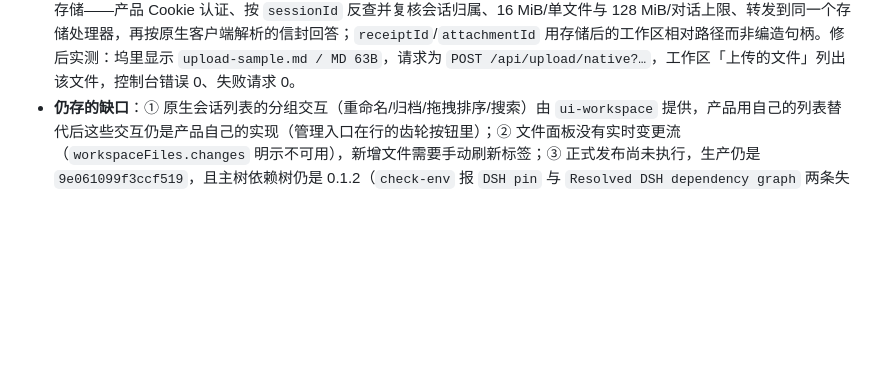
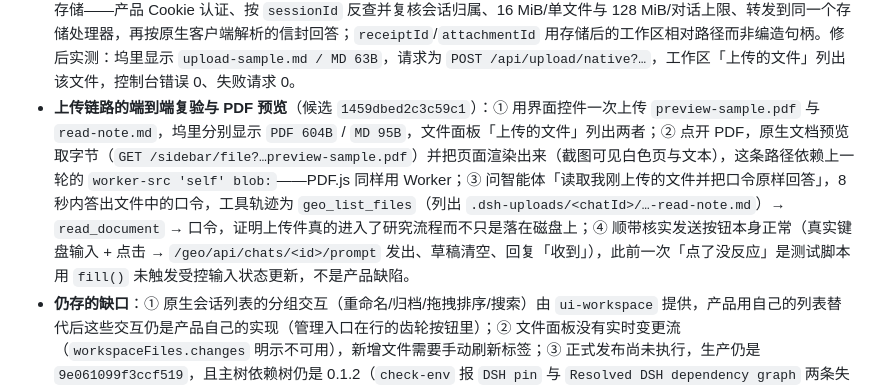
Before and after one commit to guihousun/GeoSentinel, a Markdown page: CHANGELOG.md, the part around the change. Drawn GitHub-style; blank space fills up the shorter version.

Commit message:
docs(changelog): 记录上传链路端到端复验、PDF 预览与发送按钮的澄清
- 上传：界面控件一次传两个文件，坞里显示格式与大小，文件面板列出；
- PDF 预览走原生文档预览并把页面渲染出来（依赖上一轮的 worker-src 修复）；
- 上传件进入研究流程：8 秒内答出文件口令，工具轨迹 geo_list_files → read_document；
- 发送按钮本身正常，此前的“点了没反应”是测试脚本 fill() 未触发受控输入，不是产品缺陷。

```diff
--- a/CHANGELOG.md
+++ b/CHANGELOG.md
@@ -14,6 +14,7 @@
 - **外壳采集器的两处修正与清单固化**（候选 `b0a22f9eccdbf0cc`）：① 传递依赖解析失败时不再冒泡——`collect` 的 `required=false` 分支原本会中断该包其余依赖的采集，外层再把整包误报成「跳过未安装的原生界面包」（0.1.5 副本里的 `ui-sidebar-right` 正是被这样误报，其实它已打包且已引导）；② `nativePlugins` 注释写实：这份核心清单与迁移前（0.1.2 时代）逐项一致，后附 0.1.5 增量，其余原生面板（trajectory/jobs/goal/skill/settings/模型与权限预设等）属产品长期以来的窄曲面而非迁移遗漏；`tests/native-ui.test.mjs` 新增结构性用例，把声明清单与「已打包 + 引导状态 == noBoot」绑定，静默丢包或静默引导都会失败。
 - **签名流程在 0.1.5 上实测**（同一候选，预览实例）：「建立待确认的分步方案」→ 智能体给出 AOI/时间范围/来源/方法/产物/不确定性并**通过产品的提问机制**抛出入参确认 → 原生提问面板渲染（三选项、1/3 分页、跳过/下一题）→ 逐题作答后弹窗关闭、智能体继续执行（事件 43→72、无待回答问题、控制台错误 0、失败请求 0）。委派链路（子智能体→成员→完成）此前已在同线的候选上单独验证。顺带核实一次：该会话里 `web_search` **成功**（记录里有来源列表），失败的是 `web_fetch` 的 `TypeError: fetch failed`——管理员会话对同一 URL 复现完全相同的错误，属本机直连外站的网络限制，不是产品缺陷，也不是迁移回归。
 - **界面上传在 0.1.5 上从「发不出去」修到「可用」**（候选 `1459dbed2c3c59c1`，阻断级缺陷）：实测用户真实路径（点附件按钮选文件）时，上传坞显示「上传失败，点击重试」而网络里**一个上传请求都没有**。两层原因：① 原生上传客户端用 `new Worker(blobURL)` 跑后台传输，产品外壳的 CSP 没有 `worker-src`，被 `default-src 'self'` 拦下——CSP 增加 `worker-src 'self' blob:`（blob 由本页自己创建，`script-src` 不放宽）；② 请求发出后立刻 401，因为原生路由 `/api/session/uploadFileBinary` 在 DSH 的单用户令牌认证之后，普通用户没有该令牌。处置：把该客户端唯一的上传常量改写到产品自己的桥 `/api/upload/native`（改写带守卫，源码里找不到原常量即报错），桥复用产品既有校验与存储——产品 Cookie 认证、按 `sessionId` 反查并复核会话归属、16 MiB/单文件与 128 MiB/对话上限、转发到同一个存储处理器，再按原生客户端解析的信封回答；`receiptId`/`attachmentId` 用存储后的工作区相对路径而非编造句柄。修后实测：坞里显示 `upload-sample.md / MD 63B`，请求为 `POST /api/upload/native?…`，工作区「上传的文件」列出该文件，控制台错误 0、失败请求 0。
+- **上传链路的端到端复验与 PDF 预览**（候选 `1459dbed2c3c59c1`）：① 用界面控件一次上传 `preview-sample.pdf` 与 `read-note.md`，坞里分别显示 `PDF 604B` / `MD 95B`，文件面板「上传的文件」列出两者；② 点开 PDF，原生文档预览取字节（`GET /sidebar/file?…preview-sample.pdf`）并把页面渲染出来（截图可见白色页与文本），这条路径依赖上一轮的 `worker-src 'self' blob:`——PDF.js 同样用 Worker；③ 问智能体「读取我刚上传的文件并把口令原样回答」，8 秒内答出文件中的口令，工具轨迹为 `geo_list_files`（列出 `.dsh-uploads/<chatId>/…-read-note.md`）→ `read_document` → 口令，证明上传件真的进入了研究流程而不只是落在磁盘上；④ 顺带核实发送按钮本身正常（真实键盘输入 + 点击 → `/geo/api/chats/<id>/prompt` 发出、草稿清空、回复「收到」），此前一次「点了没反应」是测试脚本用 `fill()` 未触发受控输入状态更新，不是产品缺陷。
 - **仍存的缺口**：① 原生会话列表的分组交互（重命名/归档/拖拽排序/搜索）由 `ui-workspace` 提供，产品用自己的列表替代后这些交互仍是产品自己的实现（管理入口在行的齿轮按钮里）；② 文件面板没有实时变更流（`workspaceFiles.changes` 明示不可用），新增文件需要手动刷新标签；③ 正式发布尚未执行，生产仍是 `9e061099f3ccf519`，且主树依赖树仍是 0.1.2（`check-env` 报 `DSH pin` 与 `Resolved DSH dependency graph` 两条失败、217 个包不匹配），升级流程见 [dsh/RELEASES.md](dsh/RELEASES.md) 的「升级 DSH 内核依赖」。
 - 单元测试 102 项通过（主树与 0.1.5 副本各一遍）；`prepare → preview` 在副本内通过；生产版本未改动。
 
```
